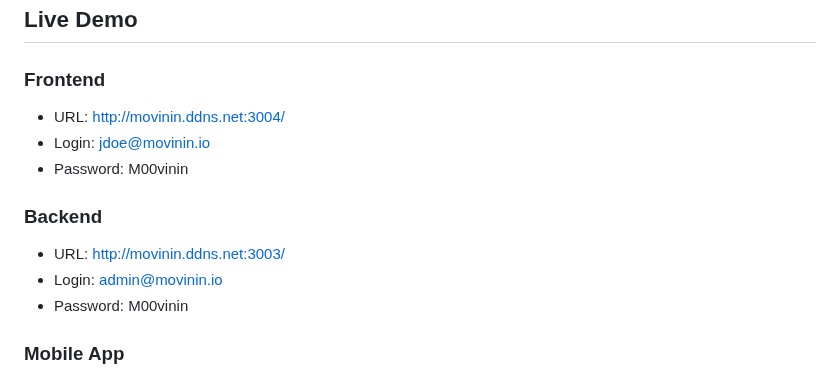
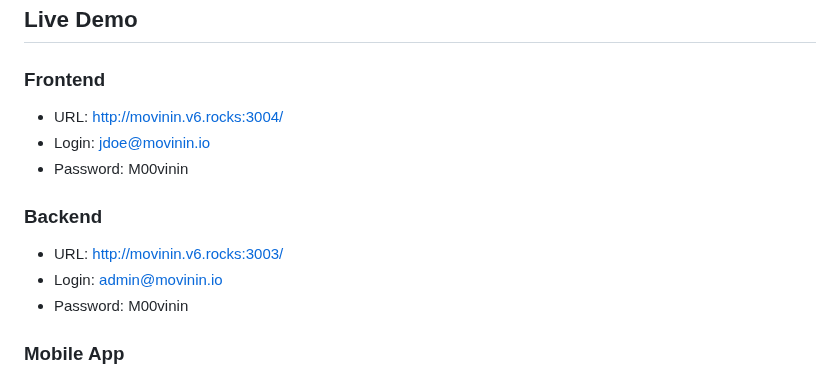
Before and after one commit to aelassas/movinin, a Markdown page: README.md, the part around the change. Drawn GitHub-style.

```diff
--- a/README.md
+++ b/README.md
@@ -41,12 +41,12 @@ Movin' In is user-friendly, straightforward, secure against XSS, XST, CSRF and M
 ## Live Demo
 
 ### Frontend
-* URL: http://movinin.ddns.net:3004/
+* URL: http://movinin.v6.rocks:3004/
 * Login: jdoe@movinin.io
 * Password: M00vinin
 
 ### Backend
-* URL: http://movinin.ddns.net:3003/
+* URL: http://movinin.v6.rocks:3003/
 * Login: admin@movinin.io
 * Password: M00vinin
 
```
